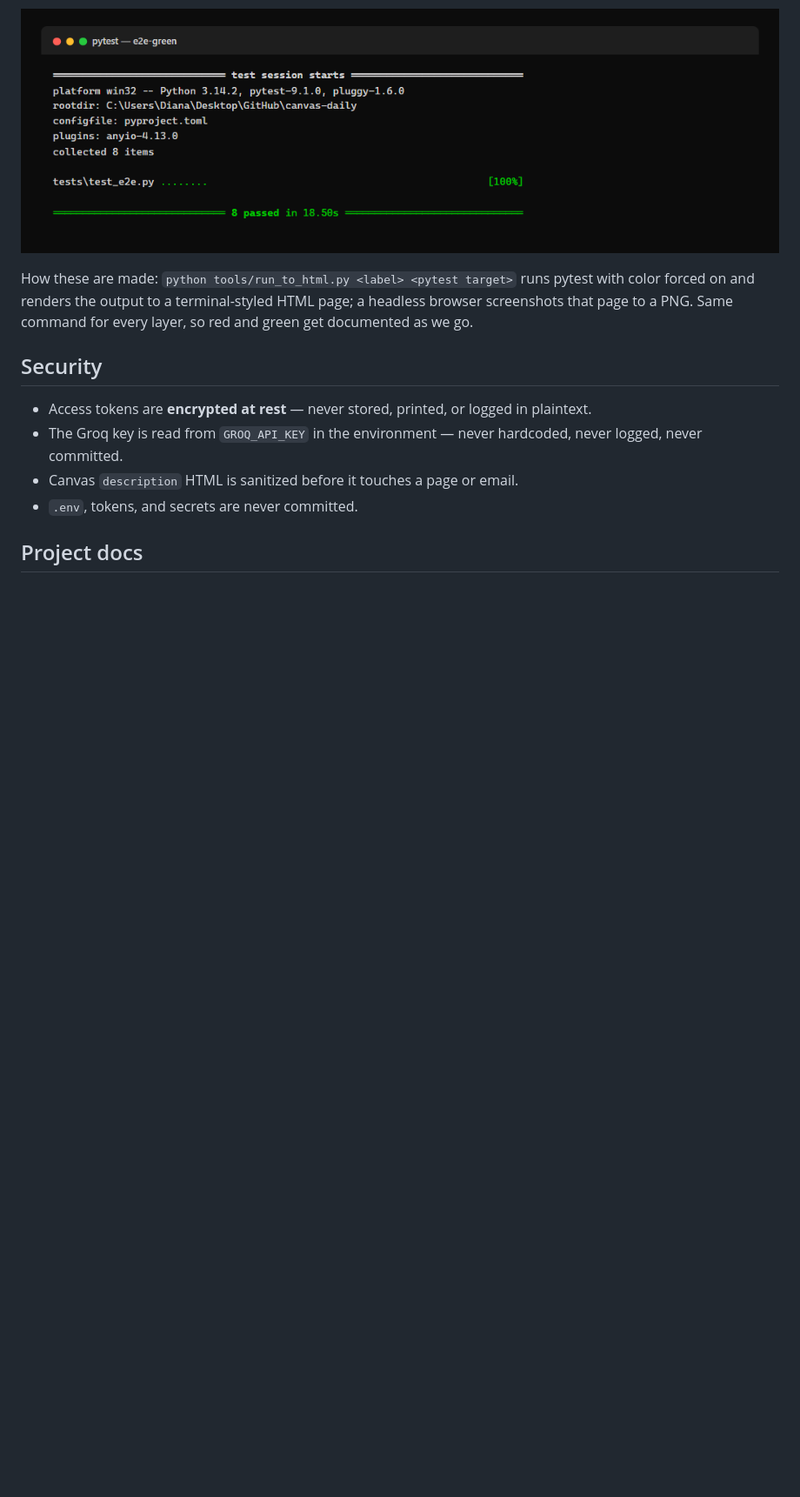
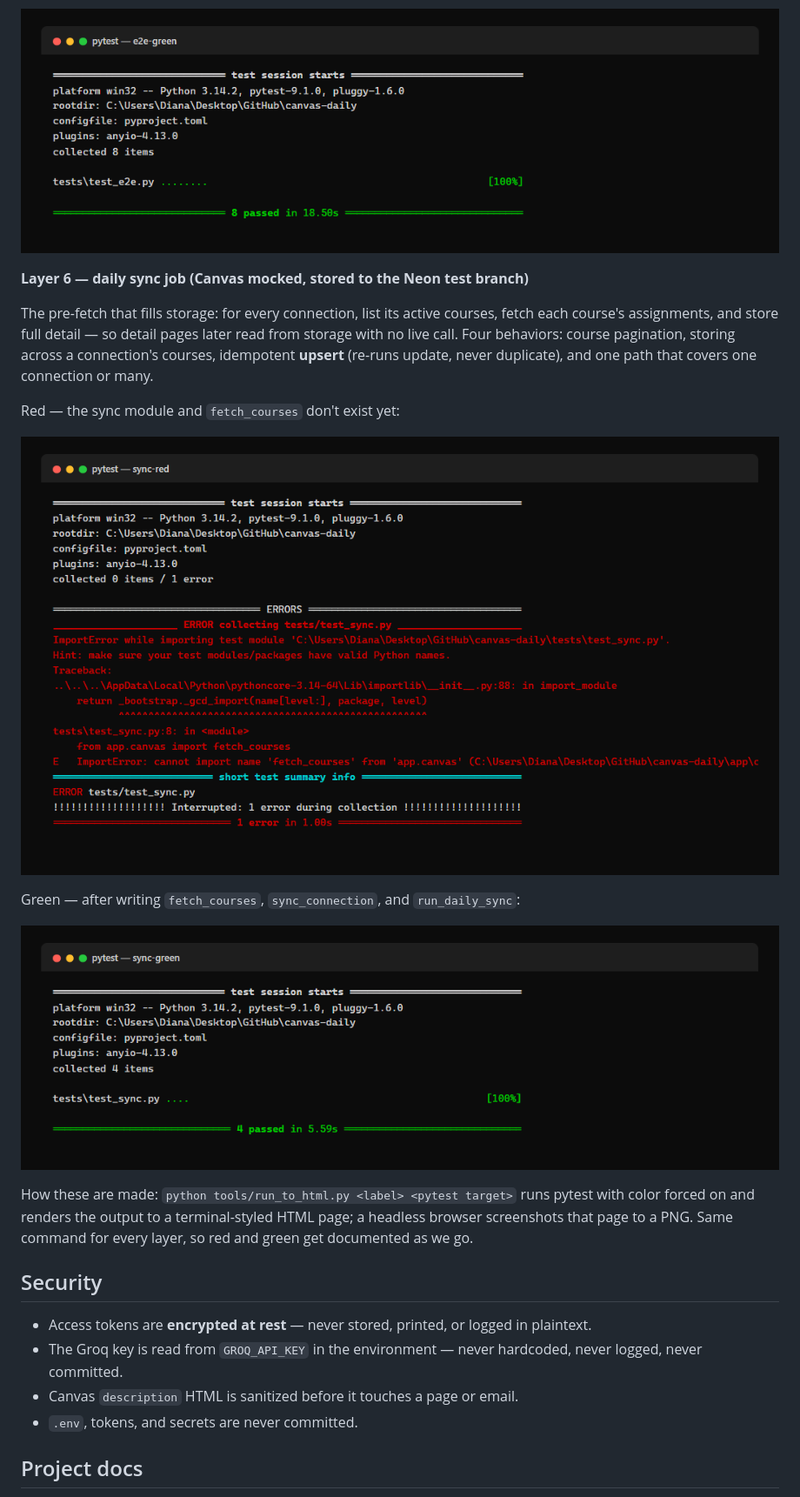
Before and after one commit to DBusch-Developer/canvas-daily, a Markdown page: README.md, the part around the change printed below. Shown: that part at 87% size. Rendered like a GitHub page; pictures changed too: docs/test-evidence/sync-green.png (added), docs/test-evidence/sync-red.png (added); blank space fills up the shorter version.

Commit message:
Add daily sync job: course walk, store full detail, idempotent upsert

```diff
--- a/README.md
+++ b/README.md
@@ -119,6 +120,18 @@ Green — after writing the FastAPI app, auth, sessions, and the Jinja2 pages:
 
 ![E2E tests passing — eight green passes](docs/test-evidence/e2e-green.png)
 
+**Layer 6 — daily sync job (Canvas mocked, stored to the Neon test branch)**
+
+The pre-fetch that fills storage: for every connection, list its active courses, fetch each course's assignments, and store full detail — so detail pages later read from storage with no live call. Four behaviors: course pagination, storing across a connection's courses, idempotent **upsert** (re-runs update, never duplicate), and one path that covers one connection or many.
+
+Red — the sync module and `fetch_courses` don't exist yet:
+
+![Daily sync tests failing — collection error, modules missing](docs/test-evidence/sync-red.png)
+
+Green — after writing `fetch_courses`, `sync_connection`, and `run_daily_sync`:
+
+![Daily sync tests passing — four green passes](docs/test-evidence/sync-green.png)
+
 How these are made: `python tools/run_to_html.py <label> <pytest target>` runs pytest with color forced on and renders the output to a terminal-styled HTML page; a headless browser screenshots that page to a PNG. Same command for every layer, so red and green get documented as we go.
 
 ## Security
```
Also changed, not shown: other parts of README.md (+1 -0 lines), 6 other files.
